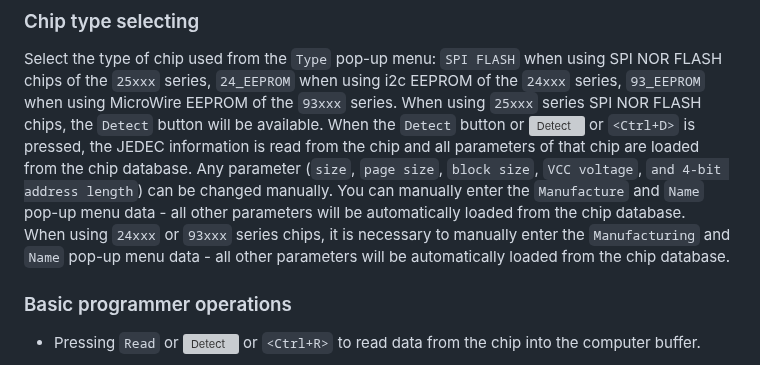
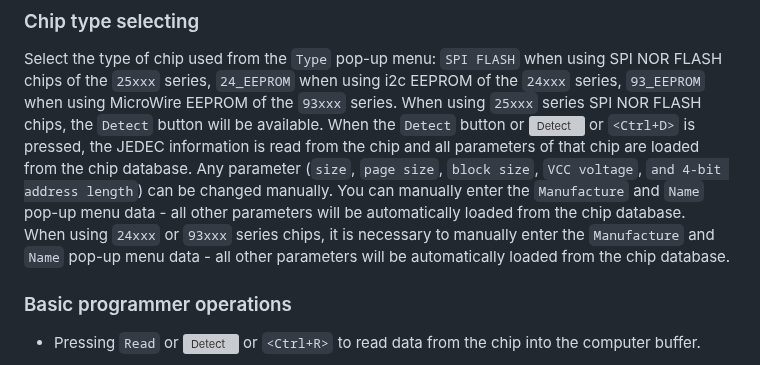
Before and after one commit to bigbigmdm/IMSProg, a Markdown page: README.md, the part around the change. Drawn GitHub-style; grey boxes are pictures that could not be loaded.

```diff
--- a/README.md
+++ b/README.md
@@ -53,7 +53,7 @@ sudo make install
 ### Chip type selecting
 Select the type of chip used from the `Type` pop-up menu: `SPI FLASH` when using SPI NOR FLASH chips of the `25xxx` series, `24_EEPROM` when using i2c EEPROM of the `24xxx` series, `93_EEPROM` when using MicroWire EEPROM of the `93xxx` series.
 When using `25xxx` series SPI NOR FLASH chips, the `Detect` button will be available. When the `Detect` button or ![Detect](img/test64.png) or `<Ctrl+D>` is pressed, the JEDEC information is read from the chip and all parameters of that chip are loaded from the chip database. Any parameter (`size`, `page size`, `block size`, `VCC voltage`, `and 4-bit address length`) can be changed manually.  You can manually enter the `Manufacture` and `Name` pop-up menu data - all other parameters will be automatically loaded from the chip database.
-When using `24xxx` or `93xxx` series chips, it is necessary to manually enter the `Manufacturing` and `Name` pop-up menu data - all other parameters will be automatically loaded from the chip database.
+When using `24xxx` or `93xxx` series chips, it is necessary to manually enter the `Manufacture` and `Name` pop-up menu data - all other parameters will be automatically loaded from the chip database.
 
 ### Basic programmer operations
 - Pressing `Read` or ![Detect](img/read64.png) or `<Ctrl+R>` to read data from the chip into the computer buffer.
```
